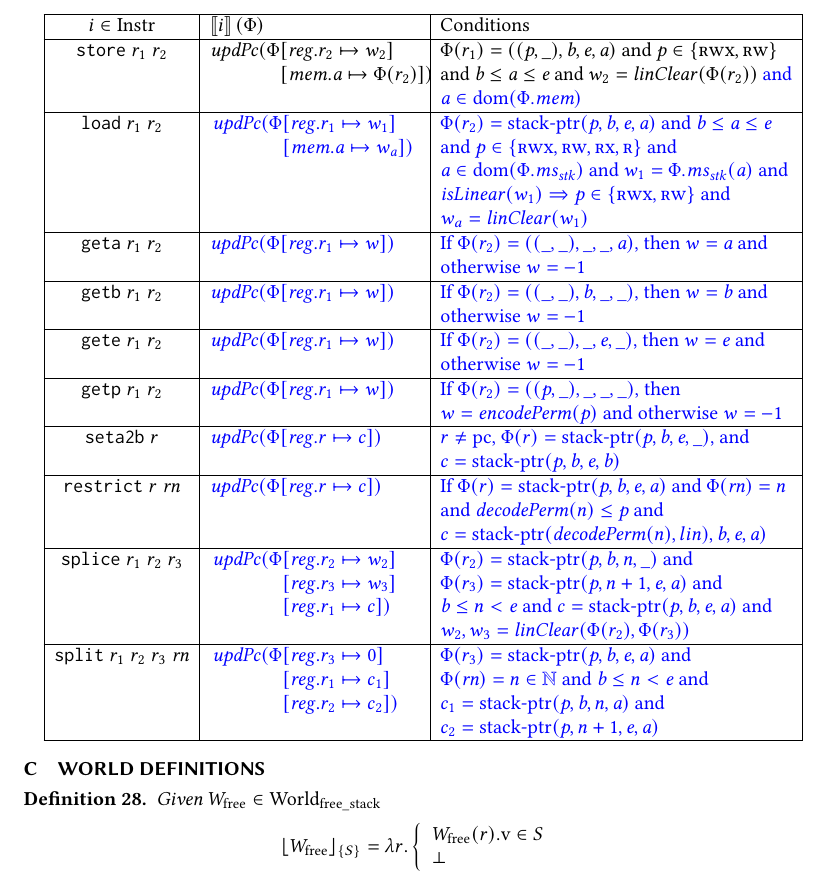
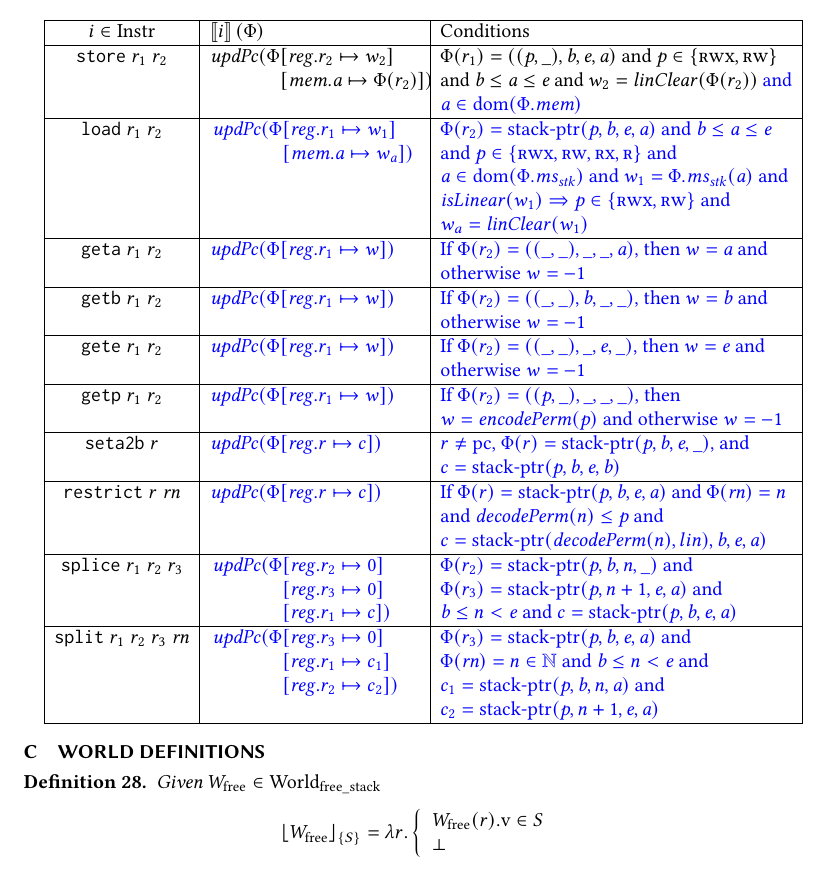
Before and after one commit to dominiquedevriese/capability-machine-reasoning-on-paper, a LaTeX paper (popl-2019-journal-v/paper.tex, which reads popl-2019-journal-v/appendix.tex): part of page 62 of 63, cut so that both start at the same text. Compiled offline with pdfLaTeX.

Commit message:
[POPLjv] Address appendix todos

```diff
--- a/popl-2019-journal-v/appendix.tex
+++ b/popl-2019-journal-v/appendix.tex
@@ -75,8 +74,7 @@ For the instructions that only change slightly on \srccm{} compared to \trgcm{},
     \hline
    \trestrict{r}{\rn} & \src{\updPcAddr{\Phi\updReg{r}{c}}} & \srcalt{If $\Phi(r) = \stkptr{\perm,\baddr, \eaddr,\aaddr}$ and $\Phi(\rn) = n$ and $\decPerm{n} \le \perm$ and $c = \stkptr{\decPerm{n},lin),\baddr, \eaddr, \aaddr}$}\\
    \hline
-   %TODO stk
-    \splice{r_1}{r_2}{r_3}                       & \left. \sourcecolor\updPcAddr{}\arraycolsep=0pt\array[t]{rl}(\Phi&\updReg{r_2}{w_2}\\ &\updReg{r_3}{w_3}\\ &\updReg{r_1}{c})\endarray\right.& \srcalt{$\Phi(r_2) = \stkptr{\perm,\baddr,n,\_}$ and $\Phi(r_3) = \stkptr{\perm,n+1,\eaddr,\aaddr}$ and $\baddr \le n < \eaddr$ and $c = \stkptr{\perm,\baddr,\eaddr,\aaddr}$ and $w_2,w_3 = \linCons{\Phi(r_2),\Phi(r_3)}$}\\
+    \splice{r_1}{r_2}{r_3}                       & \left. \sourcecolor\updPcAddr{}\arraycolsep=0pt\array[t]{rl}(\Phi&\updReg{r_2}{0}\\ &\updReg{r_3}{0}\\ &\updReg{r_1}{c})\endarray\right.& \srcalt{$\Phi(r_2) = \stkptr{\perm,\baddr,n,\_}$ and $\Phi(r_3) = \stkptr{\perm,n+1,\eaddr,\aaddr}$ and $\baddr \le n < \eaddr$ and $c = \stkptr{\perm,\baddr,\eaddr,\aaddr}$}\\
     \hline
     \tsplit{r_1}{r_2}{r_3}{\rn}                  & \sourcecolor\left.\updPcAddr{}\arraycolsep=0pt\array[t]{rl}(\Phi&\updReg{r_3}{0} \\ &\updReg{r_1}{c_1}\\ &\updReg{r_2}{c_2})\endarray\right. & \srcalt{$\Phi(r_3) = \stkptr{\perm,\baddr,\eaddr,\aaddr}$ and $\Phi(\rn) = n \in \nats$ and $\baddr \le n < \eaddr$ and $c_1 = \stkptr{\perm,\baddr,n,\aaddr}$ and $c_2 = \stkptr{\perm,n+1,\eaddr,\aaddr}$}\\
     \hline
```
Also changed, not shown: popl-2019-journal-v/appendix.tex (1 more changed lines).
